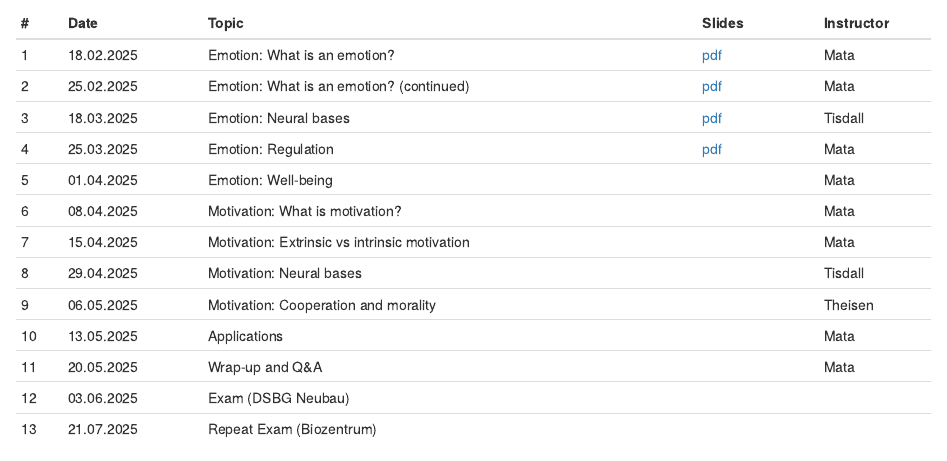
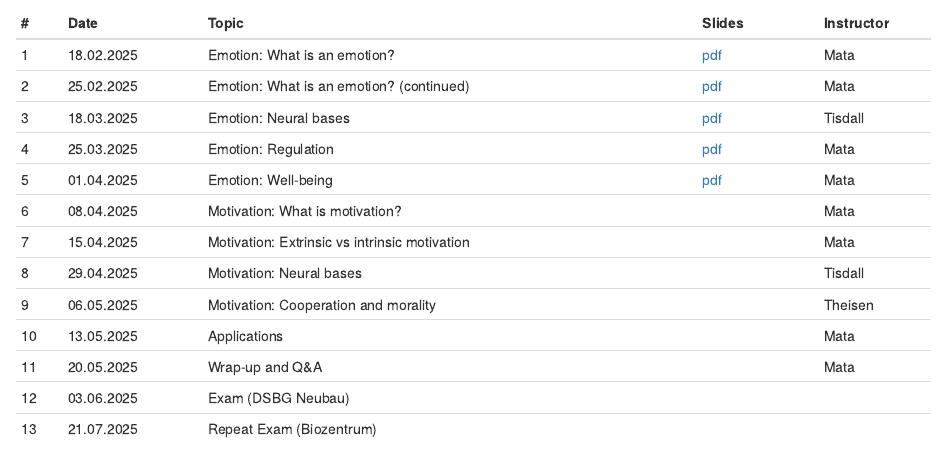
Before and after one commit to matarui/KOGPSY_FS25, an R Markdown document (index.Rmd): the page in a window 1100 px wide, from 700 px down. Rendered offline with R 4.5, knitr and Pandoc, with nearby package versions; drawn as R Markdown's standard HTML page in place of the format the file asks for.

Commit message:
update session 5

```diff
--- a/index.Rmd
+++ b/index.Rmd
@@ -36,7 +36,7 @@ Please note that the **Exam** takes place on 03.06.2025, from	08.00 to 10.00, at
 | 2 | 25.02.2025 | Emotion: What is an emotion? (continued) | [pdf](presentations/KOGPSYII_session2.pdf)  | Mata |
 | 3 | 18.03.2025 | Emotion: Neural bases | [pdf](presentations/KOGPSYII_session3.pdf)  | Tisdall |
 | 4 | 25.03.2025 | Emotion: Regulation | [pdf](presentations/KOGPSYII_session4.pdf)  | Mata |
-| 5 | 01.04.2025 | Emotion: Well-being | | Mata |
+| 5 | 01.04.2025 | Emotion: Well-being | [pdf](presentations/KOGPSYII_session5.pdf)  | Mata |
 | 6 | 08.04.2025 | Motivation: What is motivation? |  | Mata |
 | 7 | 15.04.2025 | Motivation: Extrinsic vs intrinsic motivation |  | Mata |
 | 8 | 29.04.2025 | Motivation: Neural bases |   | Tisdall |
```
Also changed, not shown: docs/search.json, 3 other files.
